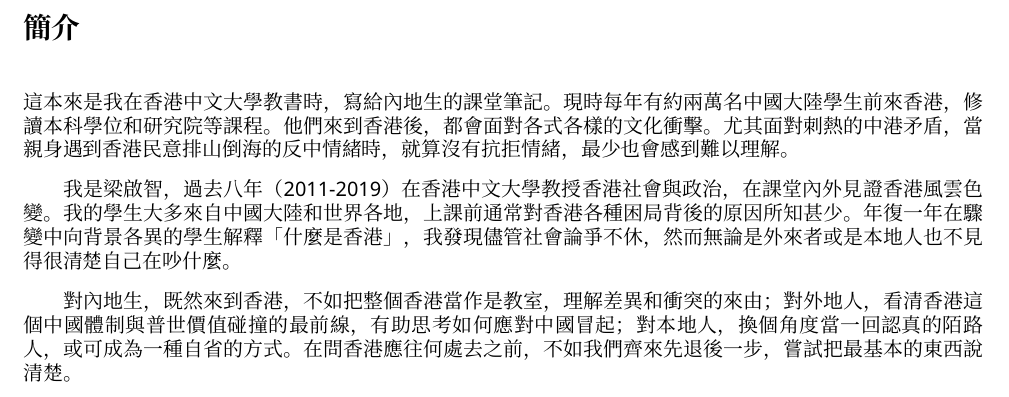
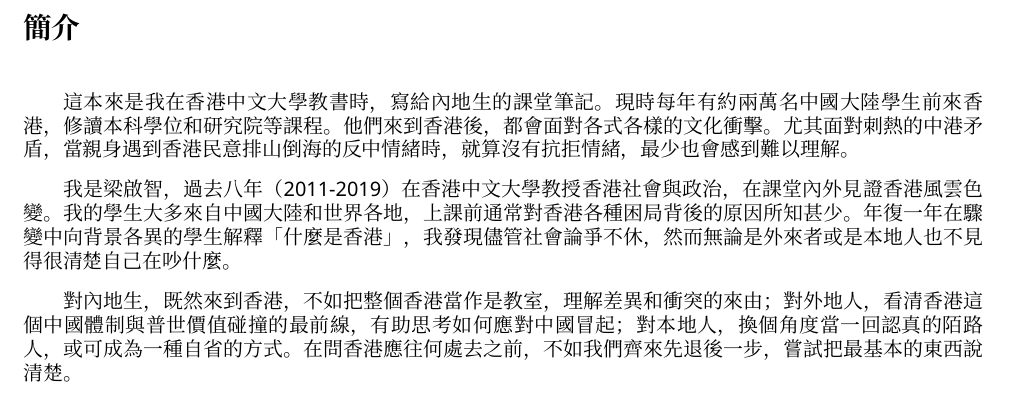
Before and after one commit to Syukkic/HKlesson1, a LaTeX thesis (hklesson1.tex): part of page 4 of 136, cut so that both start at the same text. Compiled offline with XeLaTeX; a missing font is replaced by an installed copy or a similar font.

Commit message:
set first indentfirst

```diff
--- a/hklesson1.tex
+++ b/hklesson1.tex
@@ -38,6 +38,9 @@
 \marginsize{.8in}{.8in}{1in}{1in} % 設定邊界
 \setlength{\parskip}{.8em} % 段落距 0.8 字
 \setlength{\parindent}{2em} % 段落開頭空兩字
+
+\usepackage{indentfirst}
+\setlength{\parindent}{2em}
 
 \usepackage{titletoc}
 \usepackage{titlesec}
```
